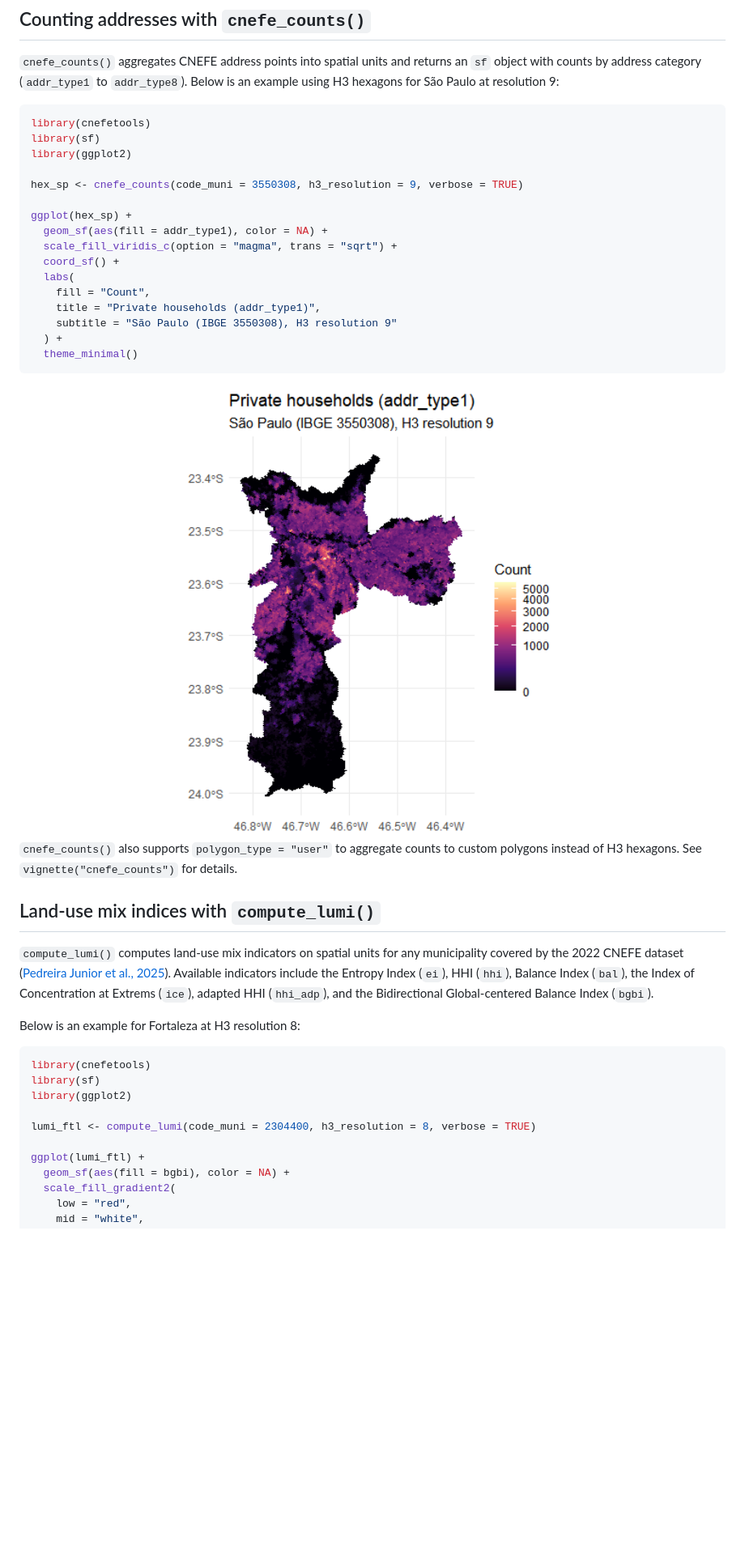
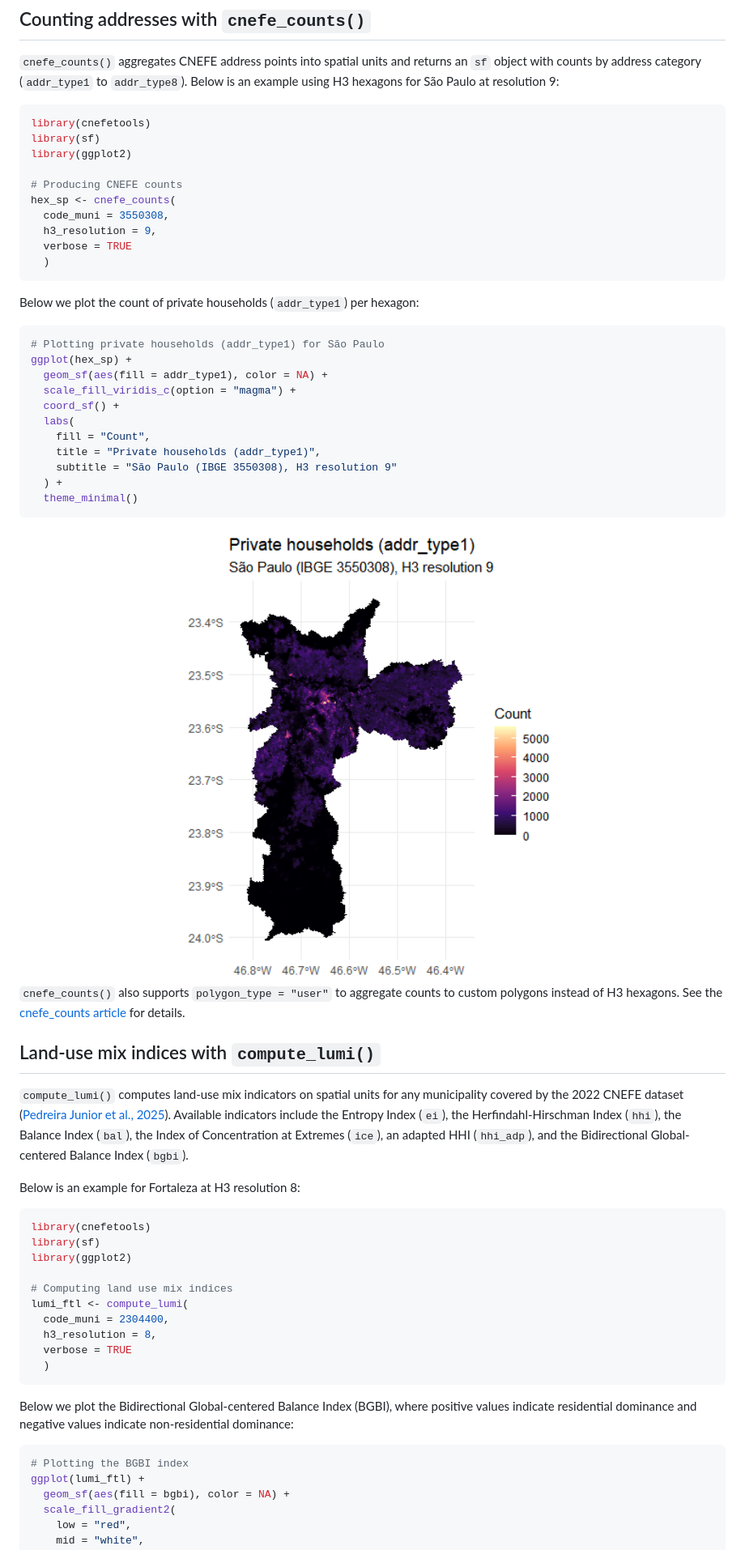
Before and after one commit to pedreirajr/cnefetools, a Markdown page: README.md, the part around one of its changes. Shown at 81% size. Rendered like a GitHub page; pictures changed too: man/figures/README-unnamed-chunk-9-1.png; blank space fills up the shorter version.

````diff
--- a/README.md
+++ b/README.md
@@ -146,11 +149,22 @@ library(cnefetools)
 library(sf)
 library(ggplot2)
 
-hex_sp <- cnefe_counts(code_muni = 3550308, h3_resolution = 9, verbose = TRUE)
+# Producing CNEFE counts
+hex_sp <- cnefe_counts(
+  code_muni = 3550308,
+  h3_resolution = 9,
+  verbose = TRUE
+  )
+```
 
+Below we plot the count of private households (`addr_type1`) per
+hexagon:
+
+``` r
+# Plotting private households (addr_type1) for São Paulo
 ggplot(hex_sp) +
   geom_sf(aes(fill = addr_type1), color = NA) +
-  scale_fill_viridis_c(option = "magma", trans = "sqrt") +
+  scale_fill_viridis_c(option = "magma") +
   coord_sf() +
   labs(
     fill = "Count",
@@ -160,21 +174,22 @@ ggplot(hex_sp) +
   theme_minimal()
 ```
 
-<img src="man/figures/README-unnamed-chunk-8-1.png" width="100%" />
+<img src="man/figures/README-unnamed-chunk-9-1.png" width="100%" />
 
 `cnefe_counts()` also supports `polygon_type = "user"` to aggregate
-counts to custom polygons instead of H3 hexagons. See
-`vignette("cnefe_counts")` for details.
+counts to custom polygons instead of H3 hexagons. See the [cnefe_counts
+article](https://pedreirajr.github.io/cnefetools/articles/cnefe_counts.html)
+for details.
 
 ## Land-use mix indices with `compute_lumi()`
 
 `compute_lumi()` computes land-use mix indicators on spatial units for
 any municipality covered by the 2022 CNEFE dataset ([Pedreira Junior et
 al., 2025](https://engrxiv.org/preprint/view/5975/version/7846)).
-Available indicators include the Entropy Index (`ei`), HHI (`hhi`),
-Balance Index (`bal`), the Index of Concentration at Extrems (`ice`),
-adapted HHI (`hhi_adp`), and the Bidirectional Global-centered Balance
-Index (`bgbi`).
+Available indicators include the Entropy Index (`ei`), the
+Herfindahl-Hirschman Index (`hhi`), the Balance Index (`bal`), the Index
+of Concentration at Extremes (`ice`), an adapted HHI (`hhi_adp`), and
+the Bidirectional Global-centered Balance Index (`bgbi`).
 
 Below is an example for Fortaleza at H3 resolution 8:
 
@@ -183,8 +198,20 @@ library(cnefetools)
 library(sf)
 library(ggplot2)
 
-lumi_ftl <- compute_lumi(code_muni = 2304400, h3_resolution = 8, verbose = TRUE)
+# Computing land use mix indices
+lumi_ftl <- compute_lumi(
+  code_muni = 2304400,
+  h3_resolution = 8,
+  verbose = TRUE
+  )
+```
 
+Below we plot the Bidirectional Global-centered Balance Index (BGBI),
+where positive values indicate residential dominance and negative values
+indicate non-residential dominance:
+
+``` r
+# Plotting the BGBI index
 ggplot(lumi_ftl) +
   geom_sf(aes(fill = bgbi), color = NA) +
   scale_fill_gradient2(
````
Also changed, not shown: other parts of README.md (+68 -17 lines), man/figures/README-unnamed-chunk-11-1.png, man/figures/README-unnamed-chunk-13-1.png, man/figures/README-unnamed-chunk-14-1.png (added), man/figures/README-unnamed-chunk-16-1.png (added), 1 other file.
